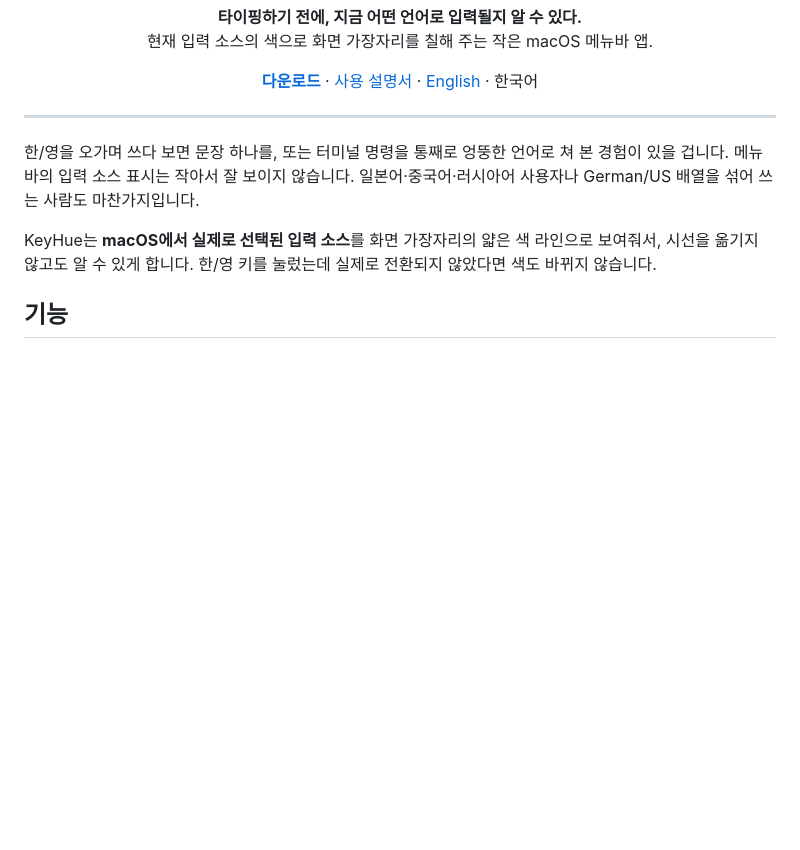
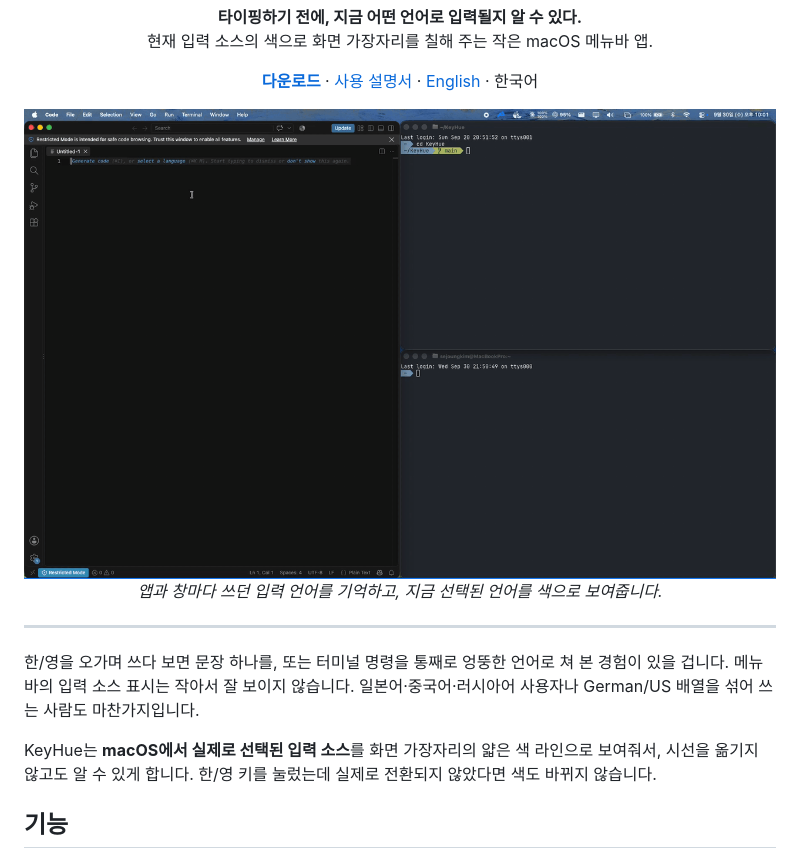
Before and after one commit to sejoung/KeyHue, a Markdown page: README.ko.md, the part around the change. GitHub-like rendering; pictures changed too: docs/demo.gif (added); blank space fills up the shorter version.

```diff
--- a/README.ko.md
+++ b/README.ko.md
@@ -13,6 +13,12 @@
   <a href="https://sejoung.github.io/KeyHue/ko.html"><b>다운로드</b></a> ·
   <a href="https://sejoung.github.io/KeyHue/manual-ko.html">사용 설명서</a> ·
   <a href="README.md">English</a> · 한국어
+</p>
+
+<p align="center">
+  <img src="docs/demo.gif" width="960" alt="VS Code와 터미널 창을 오갈 때 입력 언어와 화면 하단 색 라인이 바뀌는 KeyHue 데모">
+  <br>
+  <em>앱과 창마다 쓰던 입력 언어를 기억하고, 지금 선택된 언어를 색으로 보여줍니다.</em>
 </p>
 
 ---
```
Also changed, not shown: README.md (+6 -0 lines), 1 other file.
